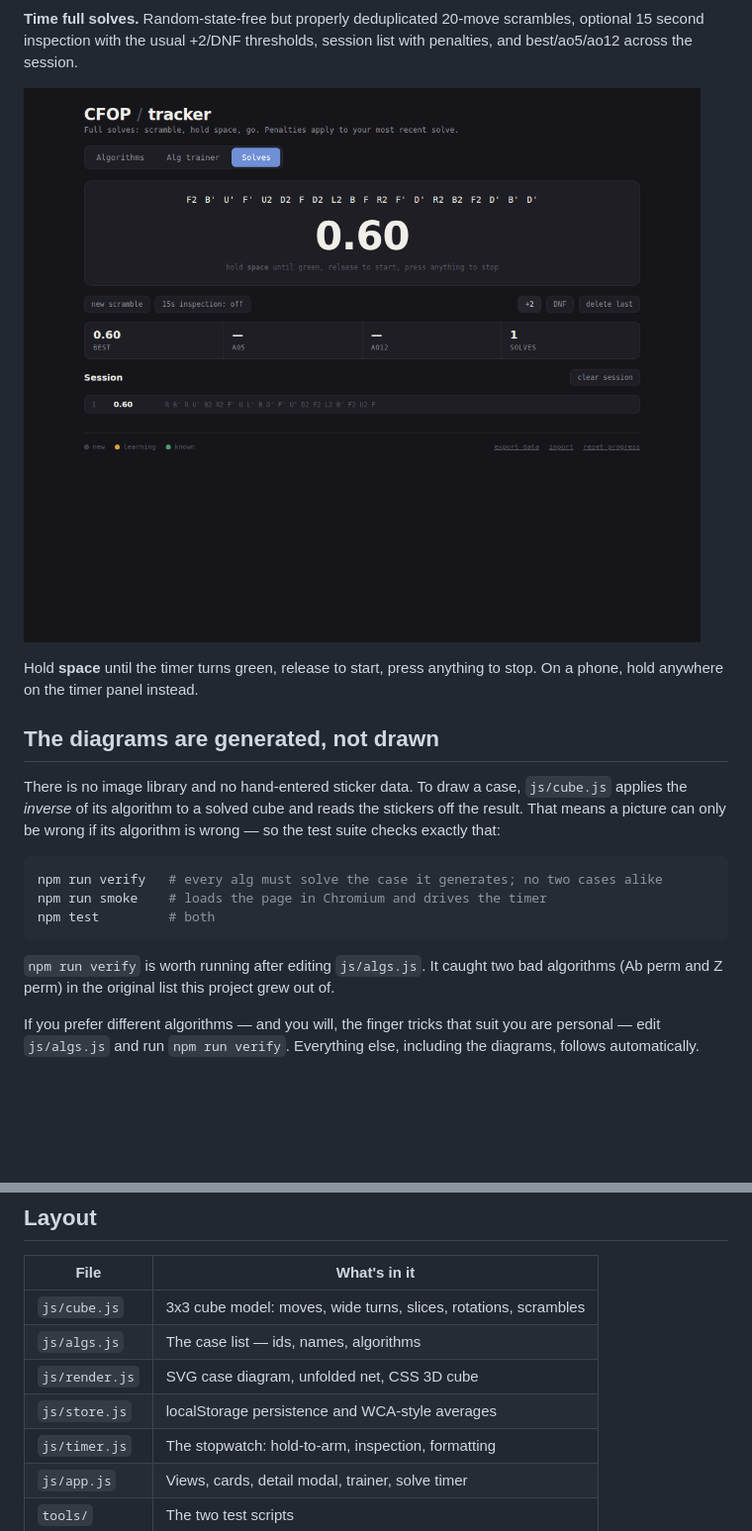
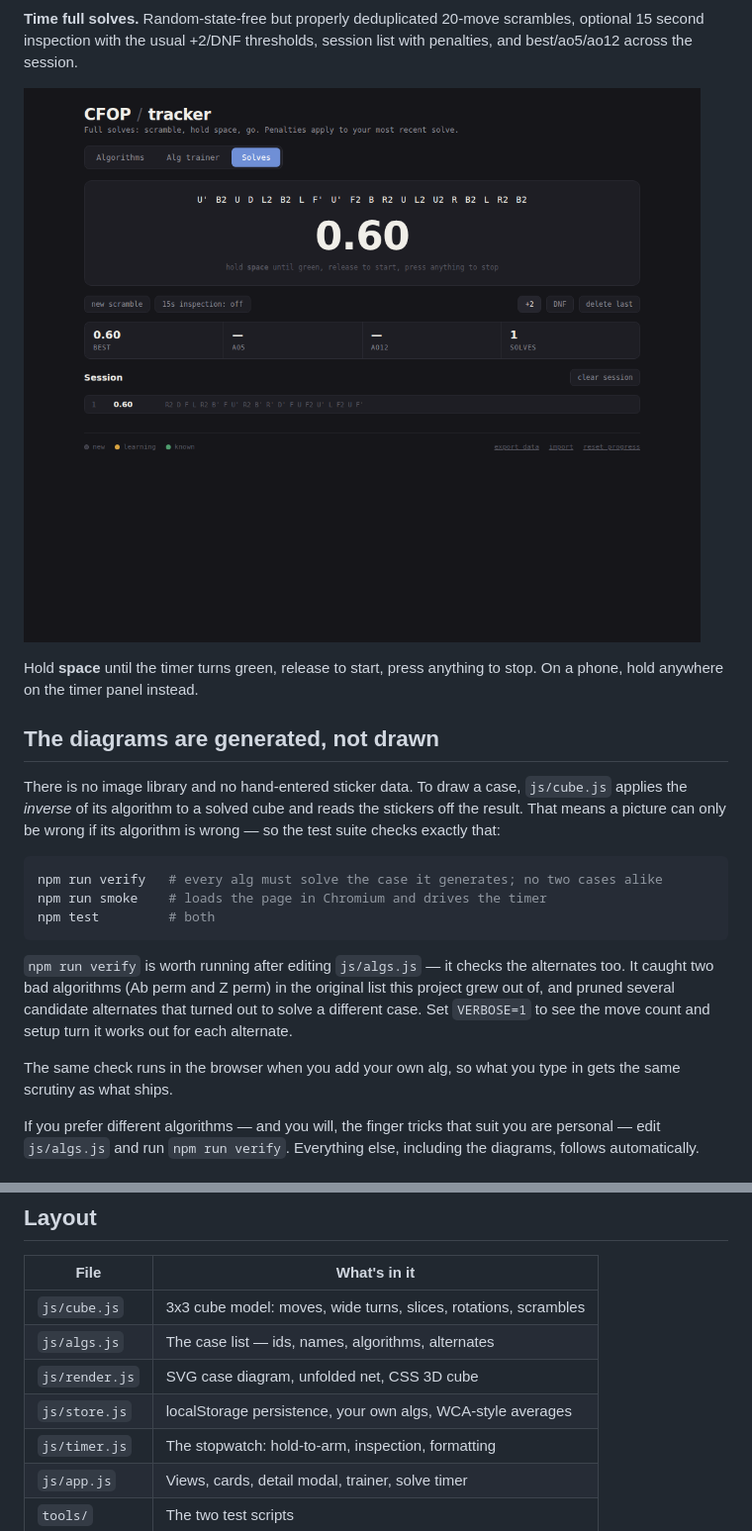
Before and after one commit to linluiben/cfop-tracker, a Markdown page: README.md, 2 parts joined by grey strips. Shown at 99% size. GitHub-like rendering; pictures changed too: screenshots/solves.png; blank space fills up the shorter version.

````diff
--- a/README.md
+++ b/README.md
@@ -48,8 +60,14 @@ npm run smoke    # loads the page in Chromium and drives the timer
 npm test         # both
 ```
 
-`npm run verify` is worth running after editing `js/algs.js`. It caught two bad
-algorithms (Ab perm and Z perm) in the original list this project grew out of.
+`npm run verify` is worth running after editing `js/algs.js` — it checks the
+alternates too. It caught two bad algorithms (Ab perm and Z perm) in the
+original list this project grew out of, and pruned several candidate alternates
+that turned out to solve a different case. Set `VERBOSE=1` to see the move count
+and setup turn it works out for each alternate.
+
+The same check runs in the browser when you add your own alg, so what you type
+in gets the same scrutiny as what ships.
 
 If you prefer different algorithms — and you will, the finger tricks that suit
 you are personal — edit `js/algs.js` and run `npm run verify`. Everything else,
@@ -72,9 +90,9 @@ repository settings once).
 | File | What's in it |
 | --- | --- |
 | `js/cube.js` | 3x3 cube model: moves, wide turns, slices, rotations, scrambles |
-| `js/algs.js` | The case list — ids, names, algorithms |
+| `js/algs.js` | The case list — ids, names, algorithms, alternates |
 | `js/render.js` | SVG case diagram, unfolded net, CSS 3D cube |
-| `js/store.js` | localStorage persistence and WCA-style averages |
+| `js/store.js` | localStorage persistence, your own algs, WCA-style averages |
 | `js/timer.js` | The stopwatch: hold-to-arm, inspection, formatting |
 | `js/app.js` | Views, cards, detail modal, trainer, solve timer |
 | `tools/` | The two test scripts |
````
Also changed, not shown: other parts of README.md (+12 -0 lines), screenshots/algorithms.png, screenshots/case-detail.png, screenshots/trainer.png, screenshots/variants.png (added), 8 other files.
